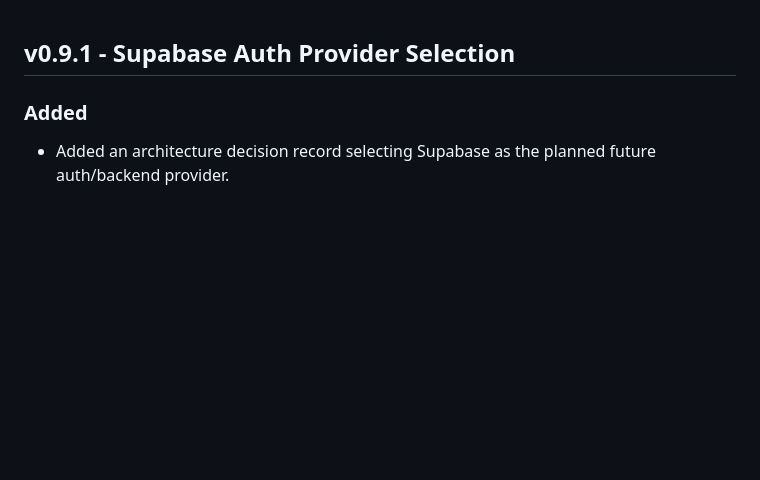
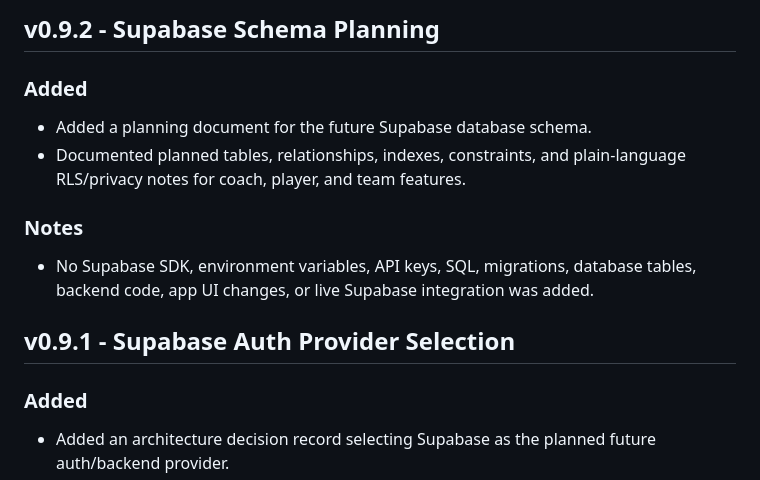
Before and after one commit to neuralmusicgrp/Hoop_IQ_Trainer, a Markdown page: CHANGELOG.md, the part around the change. Drawn GitHub-style; blank space fills up the shorter version.

Commit message:
docs: plan Supabase schema

```diff
--- a/CHANGELOG.md
+++ b/CHANGELOG.md
@@ -1,3 +1,14 @@
+## v0.9.2 - Supabase Schema Planning
+
+### Added
+
+- Added a planning document for the future Supabase database schema.
+- Documented planned tables, relationships, indexes, constraints, and plain-language RLS/privacy notes for coach, player, and team features.
+
+### Notes
+
+- No Supabase SDK, environment variables, API keys, SQL, migrations, database tables, backend code, app UI changes, or live Supabase integration was added.
+
 ## v0.9.1 - Supabase Auth Provider Selection
 
 ### Added
```
Also changed, not shown: docs/planning/v0.9.2-supabase-schema-planning.md (added, +308 -0 lines).
